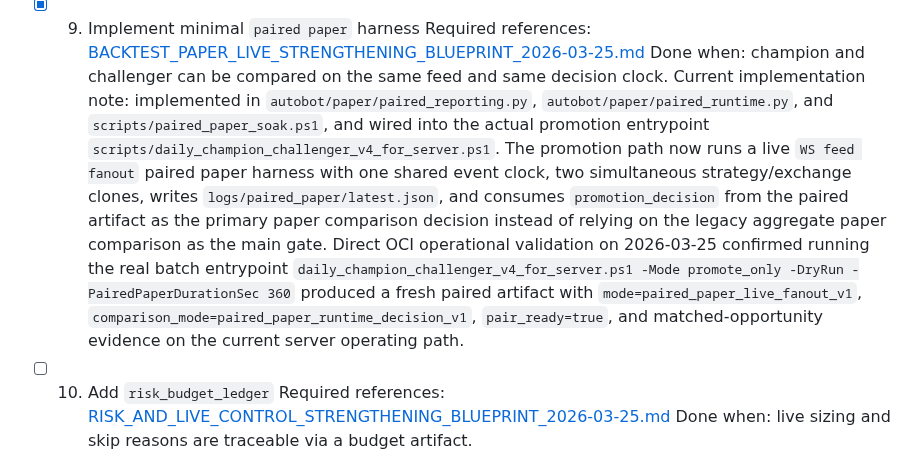
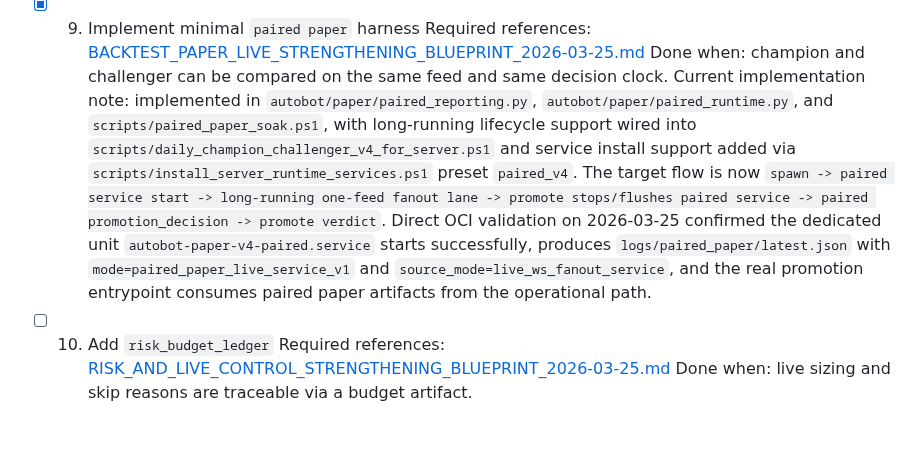
Before and after one commit to LeeGukHeon/Autobot, a Markdown page: docs/NEXT_CONTEXT_MANDATORY_EXECUTION_PROTOCOL_2026-03-25.md, the part around the change. Rendered like a GitHub page; blank space fills up the shorter version.

Commit message:
Document long-running paired lifecycle

```diff
--- a/docs/NEXT_CONTEXT_MANDATORY_EXECUTION_PROTOCOL_2026-03-25.md
+++ b/docs/NEXT_CONTEXT_MANDATORY_EXECUTION_PROTOCOL_2026-03-25.md
@@ -192,7 +192,7 @@ The next context must start from the first unchecked item.
   Done when:
   champion and challenger can be compared on the same feed and same decision clock.
   Current implementation note:
-  implemented in `autobot/paper/paired_reporting.py`, `autobot/paper/paired_runtime.py`, and `scripts/paired_paper_soak.ps1`, and wired into the actual promotion entrypoint `scripts/daily_champion_challenger_v4_for_server.ps1`. The promotion path now runs a live `WS feed fanout` paired paper harness with one shared event clock, two simultaneous strategy/exchange clones, writes `logs/paired_paper/latest.json`, and consumes `promotion_decision` from the paired artifact as the primary paper comparison decision instead of relying on the legacy aggregate paper comparison as the main gate. Direct OCI operational validation on 2026-03-25 confirmed running the real batch entrypoint `daily_champion_challenger_v4_for_server.ps1 -Mode promote_only -DryRun -PairedPaperDurationSec 360` produced a fresh paired artifact with `mode=paired_paper_live_fanout_v1`, `comparison_mode=paired_paper_runtime_decision_v1`, `pair_ready=true`, and matched-opportunity evidence on the current server operating path.
+  implemented in `autobot/paper/paired_reporting.py`, `autobot/paper/paired_runtime.py`, and `scripts/paired_paper_soak.ps1`, with long-running lifecycle support wired into `scripts/daily_champion_challenger_v4_for_server.ps1` and service install support added via `scripts/install_server_runtime_services.ps1` preset `paired_v4`. The target flow is now `spawn -> paired service start -> long-running one-feed fanout lane -> promote stops/flushes paired service -> paired promotion_decision -> promote verdict`. Direct OCI validation on 2026-03-25 confirmed the dedicated unit `autobot-paper-v4-paired.service` starts successfully, produces `logs/paired_paper/latest.json` with `mode=paired_paper_live_service_v1` and `source_mode=live_ws_fanout_service`, and the real promotion entrypoint consumes paired paper artifacts from the operational path.
 
 - [ ] 10. Add `risk_budget_ledger`
   Required references:
```
